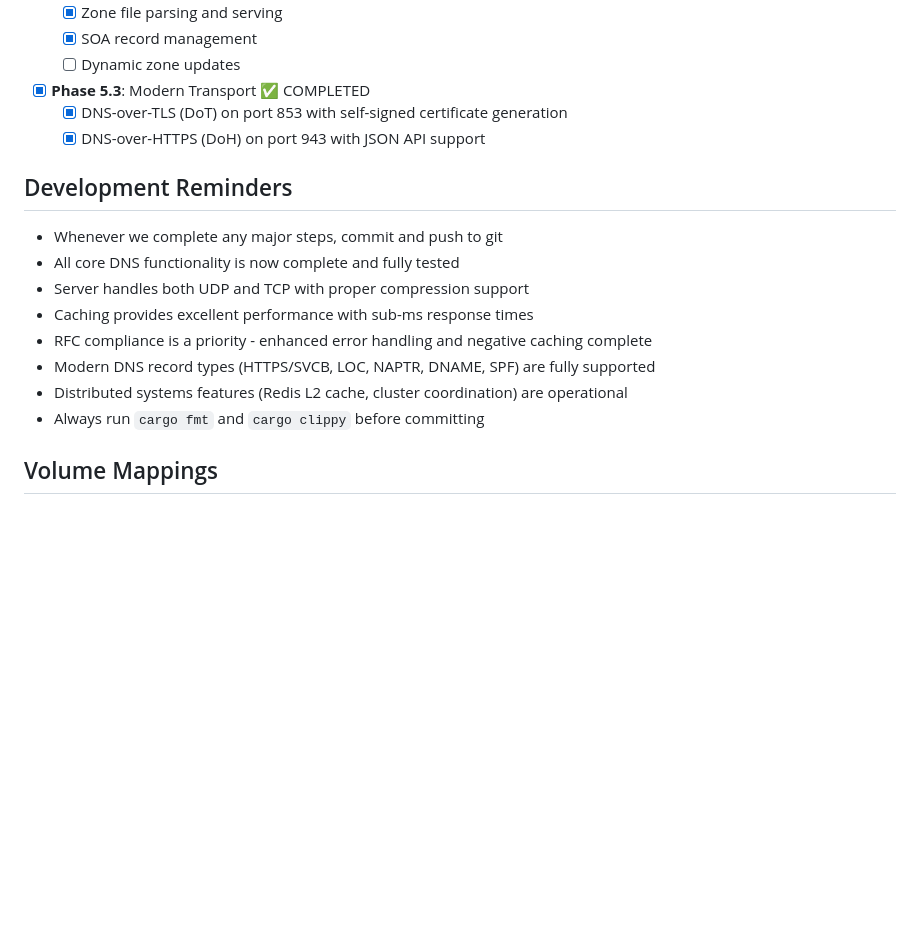
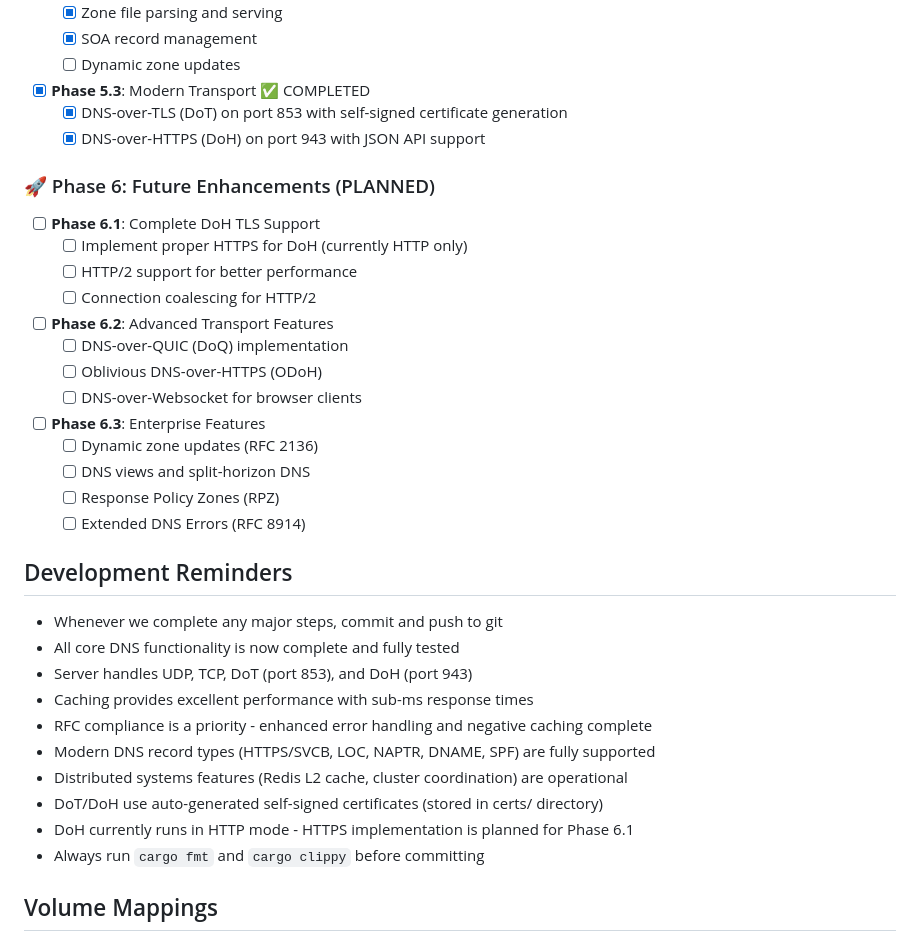
Before and after one commit to RoeeJ/heimdall, a Markdown page: CLAUDE.md, the part around the change. Rendered like a GitHub page; blank space fills up the shorter version.

Commit message:
docs: Update roadmap to reflect DoT/DoH completion and add Phase 6 plans
- Marked Phase 5.3 (Modern Transport) as completed
- Added Phase 6 for future enhancements including:
  - Complete DoH TLS/HTTPS support
  - Advanced transport features (DoQ, ODoH, Websockets)
  - Enterprise features (dynamic updates, views, RPZ)
- Updated development reminders with DoT/DoH notes

```diff
--- a/CLAUDE.md
+++ b/CLAUDE.md
@@ -218,14 +218,31 @@ The codebase implements a production-ready DNS server with both UDP and TCP supp
   - [x] DNS-over-TLS (DoT) on port 853 with self-signed certificate generation
   - [x] DNS-over-HTTPS (DoH) on port 943 with JSON API support
 
+### 🚀 Phase 6: Future Enhancements (PLANNED)
+- [ ] **Phase 6.1**: Complete DoH TLS Support
+  - [ ] Implement proper HTTPS for DoH (currently HTTP only)
+  - [ ] HTTP/2 support for better performance
+  - [ ] Connection coalescing for HTTP/2
+- [ ] **Phase 6.2**: Advanced Transport Features
+  - [ ] DNS-over-QUIC (DoQ) implementation
+  - [ ] Oblivious DNS-over-HTTPS (ODoH)
+  - [ ] DNS-over-Websocket for browser clients
+- [ ] **Phase 6.3**: Enterprise Features
+  - [ ] Dynamic zone updates (RFC 2136)
+  - [ ] DNS views and split-horizon DNS
+  - [ ] Response Policy Zones (RPZ)
+  - [ ] Extended DNS Errors (RFC 8914)
+
 ## Development Reminders
 - Whenever we complete any major steps, commit and push to git
 - All core DNS functionality is now complete and fully tested
-- Server handles both UDP and TCP with proper compression support
+- Server handles UDP, TCP, DoT (port 853), and DoH (port 943)
 - Caching provides excellent performance with sub-ms response times
 - RFC compliance is a priority - enhanced error handling and negative caching complete
 - Modern DNS record types (HTTPS/SVCB, LOC, NAPTR, DNAME, SPF) are fully supported
 - Distributed systems features (Redis L2 cache, cluster coordination) are operational
+- DoT/DoH use auto-generated self-signed certificates (stored in certs/ directory)
+- DoH currently runs in HTTP mode - HTTPS implementation is planned for Phase 6.1
 - Always run `cargo fmt` and `cargo clippy` before committing
 
 ## Volume Mappings
```
